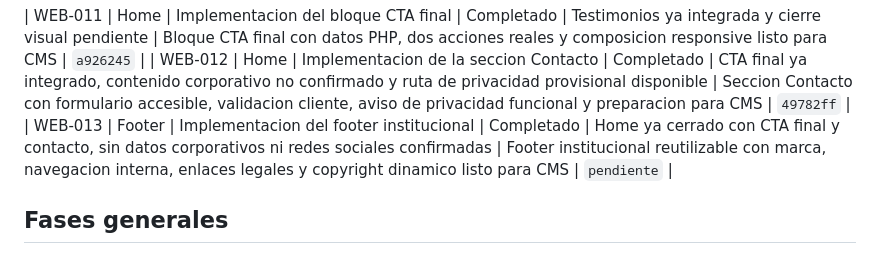
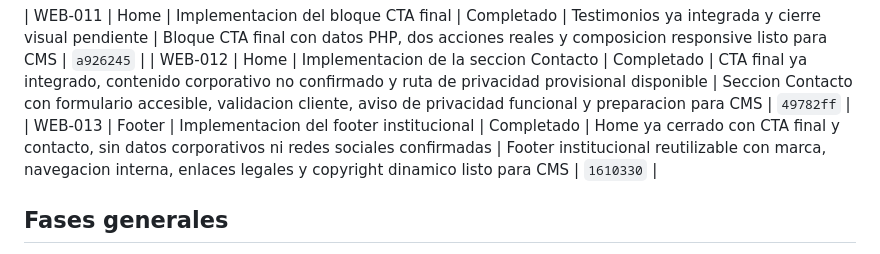
Before and after one commit to alonsorba/rbaweb, a Markdown page: docs/PLAN_TRABAJO.md, the part around the change. Drawn GitHub-style.

```diff
--- a/docs/PLAN_TRABAJO.md
+++ b/docs/PLAN_TRABAJO.md
@@ -17,7 +17,7 @@
 
 | WEB-011 | Home | Implementacion del bloque CTA final | Completado | Testimonios ya integrada y cierre visual pendiente | Bloque CTA final con datos PHP, dos acciones reales y composicion responsive listo para CMS | `a926245` |
 | WEB-012 | Home | Implementacion de la seccion Contacto | Completado | CTA final ya integrado, contenido corporativo no confirmado y ruta de privacidad provisional disponible | Seccion Contacto con formulario accesible, validacion cliente, aviso de privacidad funcional y preparacion para CMS | `49782ff` |
-| WEB-013 | Footer | Implementacion del footer institucional | Completado | Home ya cerrado con CTA final y contacto, sin datos corporativos ni redes sociales confirmadas | Footer institucional reutilizable con marca, navegacion interna, enlaces legales y copyright dinamico listo para CMS | `pendiente` |
+| WEB-013 | Footer | Implementacion del footer institucional | Completado | Home ya cerrado con CTA final y contacto, sin datos corporativos ni redes sociales confirmadas | Footer institucional reutilizable con marca, navegacion interna, enlaces legales y copyright dinamico listo para CMS | `1610330` |
 
 ## Fases generales
 
```
Also changed, not shown: docs/BITACORA_CAMBIOS.md (+1 -1 lines).
